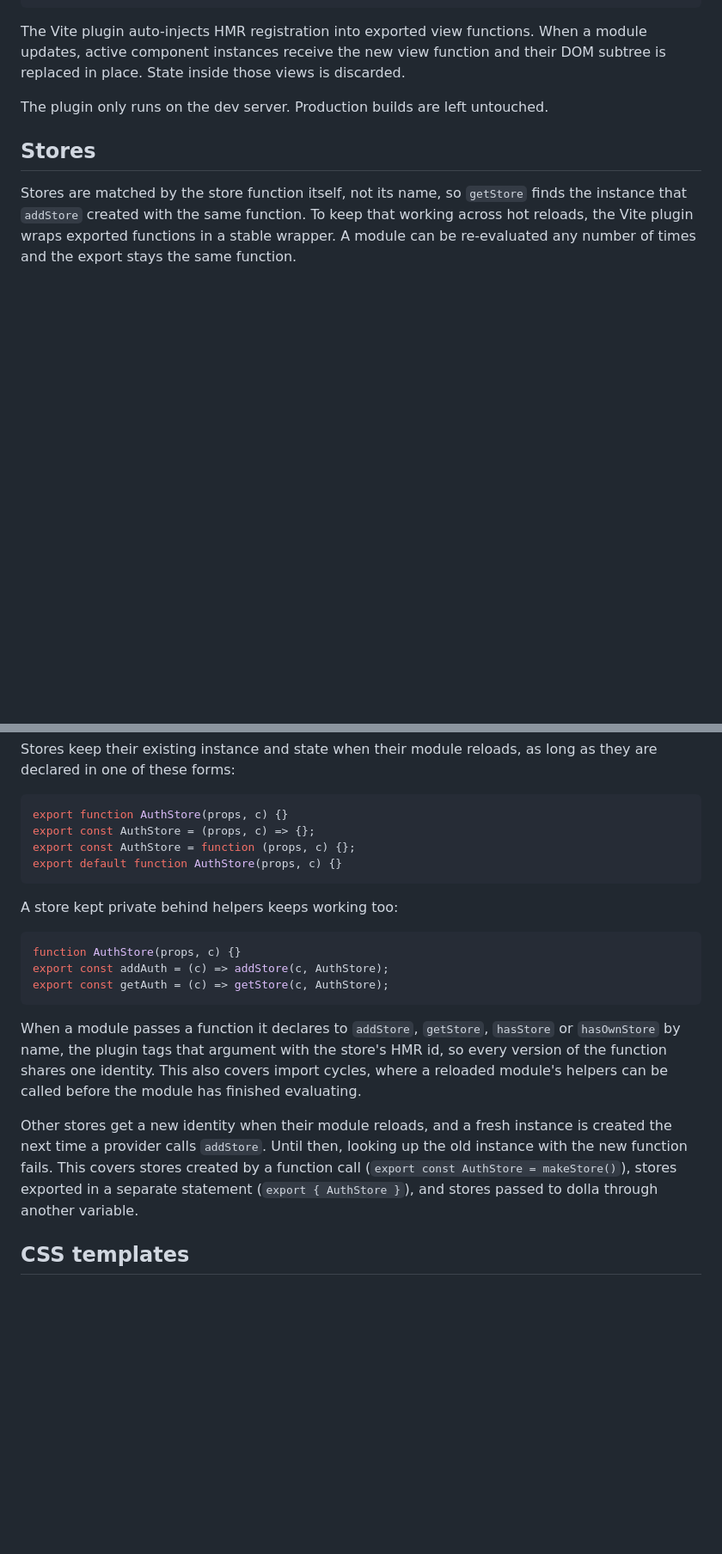
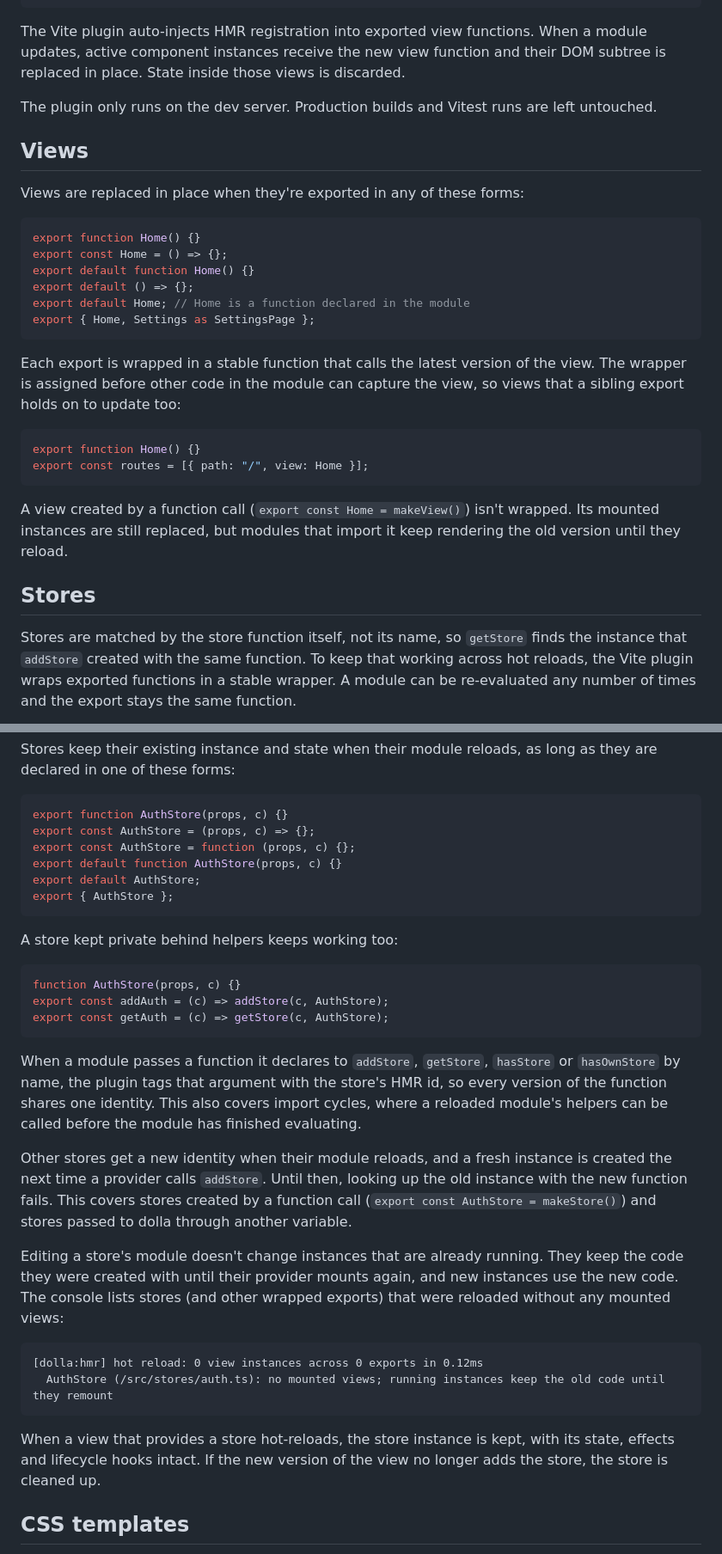
Before and after one commit to manyducksco/dolla, a Markdown page: docs/hmr.md, 2 parts joined by grey strips. Shown at 86% size. GitHub-like rendering; blank space fills up the shorter version.

Commit message:
Document the HMR export forms, store behavior and styled components
List the view and store export forms the plugin keeps live, explain that
views captured by sibling exports update, that styled components keep
their identity, and replace the "may trigger a full reload" limitation
with what actually happens to stores, utilities and constants.

Co-Authored-By: Claude Opus 5.5 <noreply@anthropic.com>

````diff
--- a/docs/hmr.md
+++ b/docs/hmr.md
@@ -19,7 +19,29 @@ export default defineConfig({
 
 The Vite plugin auto-injects HMR registration into exported view functions. When a module updates, active component instances receive the new view function and their DOM subtree is replaced in place. State inside those views is discarded.
 
-The plugin only runs on the dev server. Production builds are left untouched.
+The plugin only runs on the dev server. Production builds and Vitest runs are left untouched.
+
+## Views
+
+Views are replaced in place when they're exported in any of these forms:
+
+```js
+export function Home() {}
+export const Home = () => {};
+export default function Home() {}
+export default () => {};
+export default Home; // Home is a function declared in the module
+export { Home, Settings as SettingsPage };
+```
+
+Each export is wrapped in a stable function that calls the latest version of the view. The wrapper is assigned before other code in the module can capture the view, so views that a sibling export holds on to update too:
+
+```js
+export function Home() {}
+export const routes = [{ path: "/", view: Home }];
+```
+
+A view created by a function call (`export const Home = makeView()`) isn't wrapped. Its mounted instances are still replaced, but modules that import it keep rendering the old version until they reload.
 
 ## Stores
 
@@ -32,6 +54,8 @@ export function AuthStore(props, c) {}
 export const AuthStore = (props, c) => {};
 export const AuthStore = function (props, c) {};
 export default function AuthStore(props, c) {}
+export default AuthStore;
+export { AuthStore };
 ```
 
 A store kept private behind helpers keeps working too:
@@ -44,7 +68,16 @@ export const getAuth = (c) => getStore(c, AuthStore);
 
 When a module passes a function it declares to `addStore`, `getStore`, `hasStore` or `hasOwnStore` by name, the plugin tags that argument with the store's HMR id, so every version of the function shares one identity. This also covers import cycles, where a reloaded module's helpers can be called before the module has finished evaluating.
 
-Other stores get a new identity when their module reloads, and a fresh instance is created the next time a provider calls `addStore`. Until then, looking up the old instance with the new function fails. This covers stores created by a function call (`export const AuthStore = makeStore()`), stores exported in a separate statement (`export { AuthStore }`), and stores passed to dolla through another variable.
+Other stores get a new identity when their module reloads, and a fresh instance is created the next time a provider calls `addStore`. Until then, looking up the old instance with the new function fails. This covers stores created by a function call (`export const AuthStore = makeStore()`) and stores passed to dolla through another variable.
+
+Editing a store's module doesn't change instances that are already running. They keep the code they were created with until their provider mounts again, and new instances use the new code. The console lists stores (and other wrapped exports) that were reloaded without any mounted views:
+
+```text
+[dolla:hmr] hot reload: 0 view instances across 0 exports in 0.12ms
+  AuthStore (/src/stores/auth.ts): no mounted views; running instances keep the old code until they remount
+```
+
+When a view that provides a store hot-reloads, the store instance is kept, with its state, effects and lifecycle hooks intact. If the new version of the view no longer adds the store, the store is cleaned up.
 
 ## CSS templates
 
````
Also changed, not shown: other parts of docs/hmr.md (+16 -1 lines).
